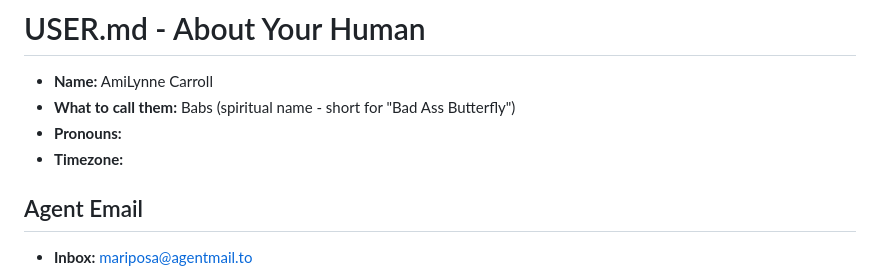
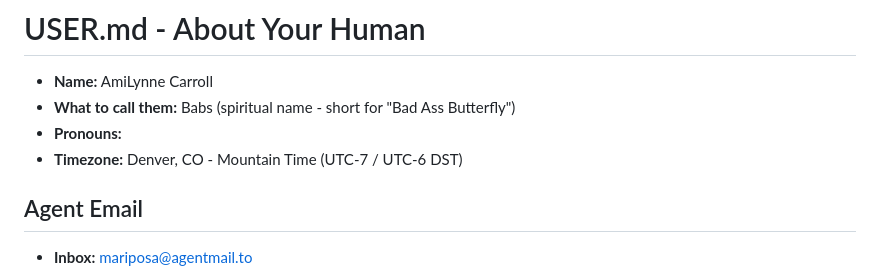
Before and after one commit to ButterflyBabs/lilfecharter-incubator, a Markdown page: USER.md, the part around the change. Drawn GitHub-style.

Commit message:
Add timezone: Denver, CO - Mountain Time

```diff
--- a/USER.md
+++ b/USER.md
@@ -3,7 +3,7 @@
 - **Name:** AmiLynne Carroll
 - **What to call them:** Babs (spiritual name - short for "Bad Ass Butterfly")
 - **Pronouns:**
-- **Timezone:**
+- **Timezone:** Denver, CO - Mountain Time (UTC-7 / UTC-6 DST)
 
 ## Agent Email
 - **Inbox:** mariposa@agentmail.to
```
